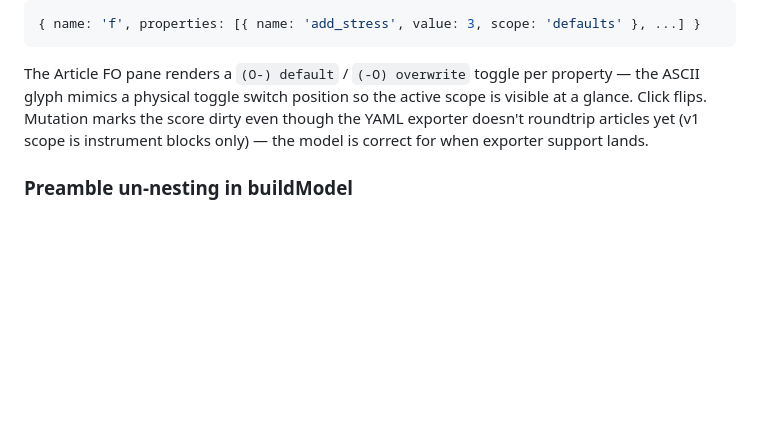
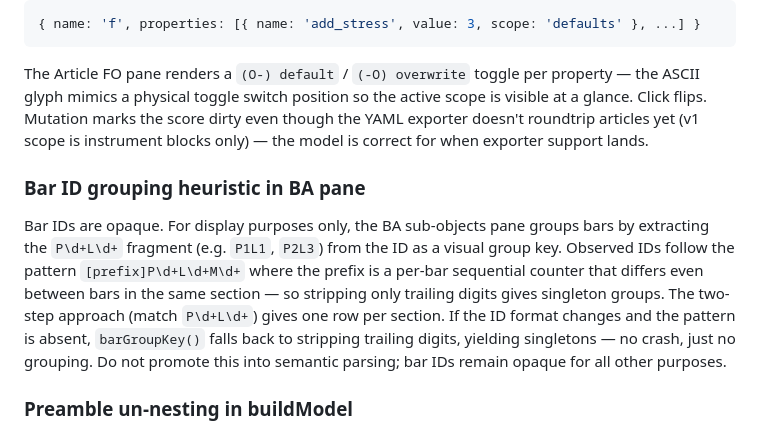
Before and after one commit to c0dev0id/sompAIler, a Markdown page: .github/development-journal.md, the part around the change. GitHub-like rendering; blank space fills up the shorter version.

Commit message:
CHANGELOG + journal: bar grouping, auth removal, export log

```diff
--- a/.github/development-journal.md
+++ b/.github/development-journal.md
@@ -46,6 +46,9 @@ An article is a (label, property-set) pair. Sompyler emits the same label twice
 
 The Article FO pane renders a `(O-) default` / `(-O) overwrite` toggle per property — the ASCII glyph mimics a physical toggle switch position so the active scope is visible at a glance. Click flips. Mutation marks the score dirty even though the YAML exporter doesn't roundtrip articles yet (v1 scope is instrument blocks only) — the model is correct for when exporter support lands.
 
+### Bar ID grouping heuristic in BA pane
+Bar IDs are opaque. For display purposes only, the BA sub-objects pane groups bars by extracting the `P\d+L\d+` fragment (e.g. `P1L1`, `P2L3`) from the ID as a visual group key. Observed IDs follow the pattern `[prefix]P\d+L\d+M\d+` where the prefix is a per-bar sequential counter that differs even between bars in the same section — so stripping only trailing digits gives singleton groups. The two-step approach (match `P\d+L\d+`) gives one row per section. If the ID format changes and the pattern is absent, `barGroupKey()` falls back to stripping trailing digits, yielding singletons — no crash, just no grouping. Do not promote this into semantic parsing; bar IDs remain opaque for all other purposes.
+
 ### Preamble un-nesting in buildModel
 Sompyler's AST trace emits `articles.<subtype>`, `stage.cone`, and `stage.voice` at depth 01 via `with deeper_level("articles"):` / `deeper_level("stage"):` — implicit containers with no depth-00 header line. The generic depth-stack parser therefore nests them under the preceding `00 tuning`. `buildModel()` un-nests them by walking the `tuning` node's children and re-attributing any child whose `parentSlot ≠ 'tuning'` to the score-level top-level list. This is targeted (only tuning gets flattened) because other entities like `instrument` legitimately use implicit containers (`character`, `VOLUMES`, `TIMBRE`, `FM`, `AM`) for their real children.
 
```
Also changed, not shown: CHANGELOG.md (+2 -0 lines).
